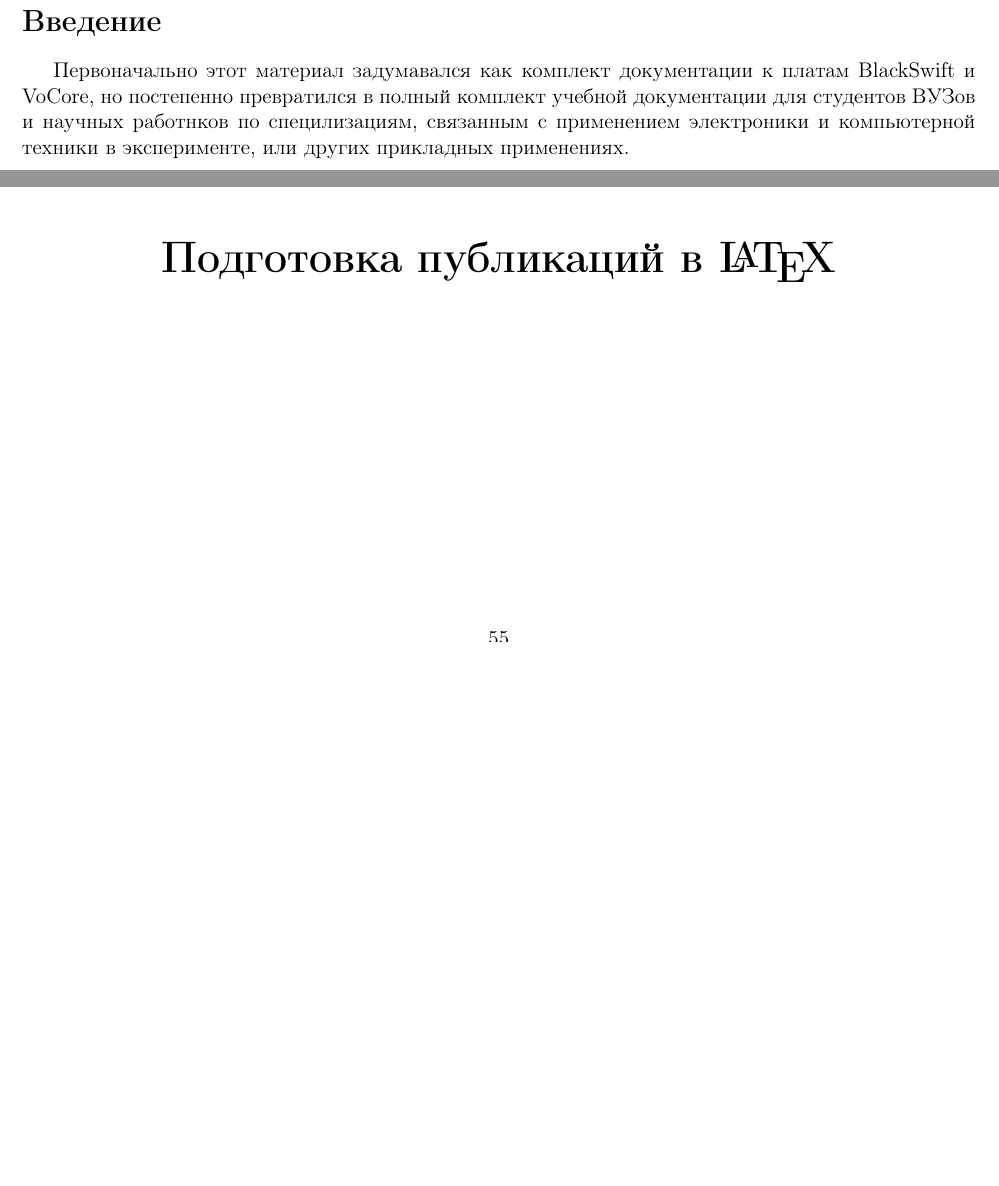
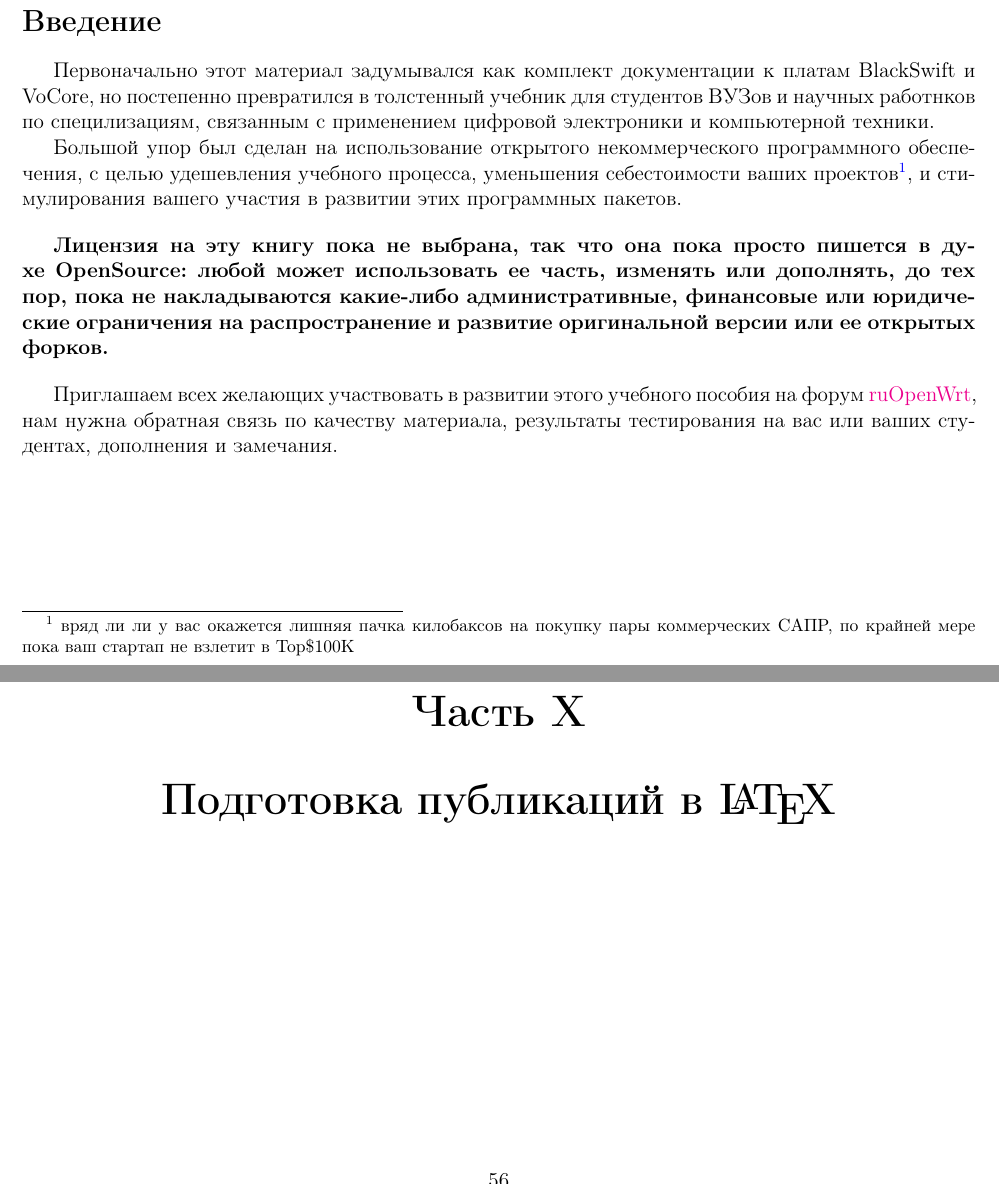
Before and after one commit to ponyatov/A, a LaTeX book (Azbuka.tex, which reads header.tex, intro.tex, latex/latex.tex): two parts of pages 9 and 56 of 58 before the commit and two parts of pages 9 and 57 of 59 after it, joined at a grey line, cut so that both start at the same text, the shorter picture padded with empty space. Compiled offline with pdfLaTeX.

Commit message:
* intro + dirs
Signed-off-by: Dmitry Ponyatov <dponyatov@gmail.com>

```diff
--- a/Azbuka.tex
+++ b/Azbuka.tex
@@ -199,4 +193,3 @@ HackSpace
 
 \chapter{Сборка кросс-компиляторя GNU мальтийским крестом}
 
-\part{Подготовка публикаций в \latex}
--- a/header.tex
+++ b/header.tex
@@ -31,10 +31,15 @@ tabsize=4, % tab style
 \newcommand{\cm}[1]{Cortex-M#1}
 \newcommand{\cmx}{\cm{x}}
 
-\newcommand{\emlinux}{emLinux}
+\newcommand{\linux}{Linux}
+\newcommand{\emlinux}{em\linux}
 
 \newcommand{\cpp}{$C^{+^{+}}$}
 
 \newcommand{\spice}{ngSPICE}
 
 \newcommand{\latex}{\LaTeX}
+
+\newcommand{\eclipse}{\textcircled{$\equiv$}\textsc{eclipse}}
+
+\newcommand{\note}[1]{\footnote{\ #1}}
--- a/intro.tex
+++ b/intro.tex
@@ -1,7 +1,25 @@
 \section*{Введение}\addcontentsline{toc}{section}{Введение}
 
-Первоначально этот материал задумавался как комплект документации
-к платам BlackSwift и VoCore, но постепенно превратился в полный
-комплект учебной документации для студентов ВУЗов и научных работнков
-по специлизациям, связанным с применением электроники и компьютерной техники в
-эксперименте, или других прикладных применениях.
+Первоначально этот материал задумывался как комплект документации к платам
+BlackSwift и VoCore, но постепенно превратился в толстенный учебник для
+студентов ВУЗов и научных работнков по специлизациям, связанным с применением
+цифровой электроники и компьютерной техники.
+
+Большой упор был сделан на использование открытого некоммерческого программного
+обеспечения, с целью удешевления учебного процесса, уменьшения себестоимости
+ваших проектов\note{вряд ли ли у вас окажется лишняя пачка килобаксов на покупку
+пары коммерческих САПР, по крайней мере пока ваш стартап не взлетит в
+Top\$100K}, и стимулирования вашего участия в развитии этих программных пакетов.
+
+\bigskip
+\textbf{Лицензия на эту книгу пока не выбрана, так что она пока просто пишется в
+духе OpenSource: любой может использовать ее часть, изменять или дополнять, до
+тех пор, пока не накладываются какие-либо административные, финансовые или
+юридические ограничения на распространение и развитие оригинальной версии или ее
+открытых форков.}
+\bigskip
+
+Приглашаем всех желающих участвовать в развитии этого учебного пособия на форум
+\href{https://groups.google.com/forum/\#!forum/openwrt2ru}{ruOpenWrt}, нам нужна
+обратная связь по качеству материала, результаты тестирования на вас или ваших
+студентах, дополнения и замечания.
--- /dev/null
+++ b/latex/latex.tex
@@ -0,0 +1 @@
+\part{Подготовка публикаций в \latex}
```
Also changed, not shown: eclipse/eclipse.tex (added, +1 -0 lines), kicad/kicad.tex (added, +7 -0 lines), Makefile, Azbuka.tex (29 more changed lines), latex/latex.tex (19 more changed lines).
